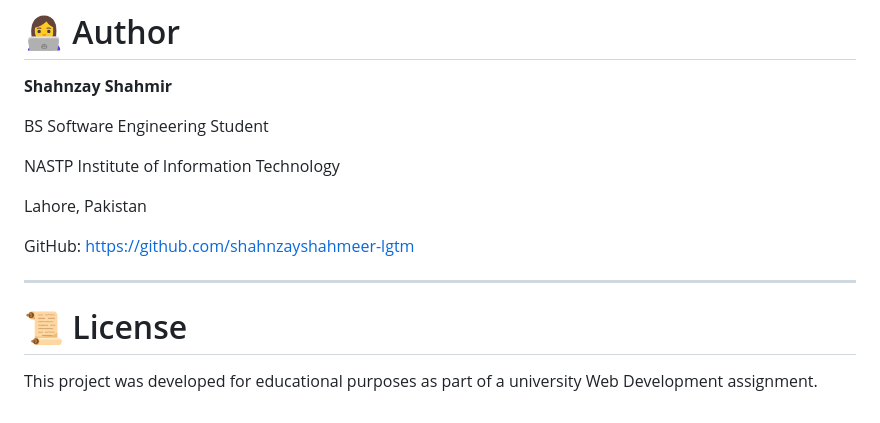
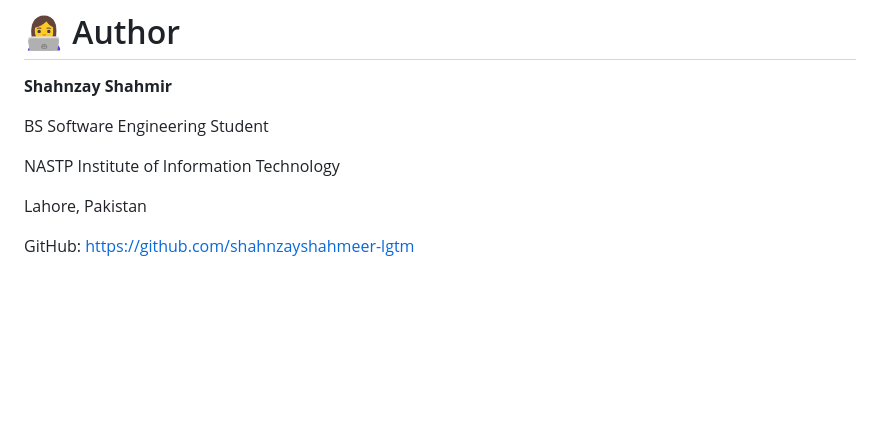
Before and after one commit to shahnzayshahmeer-lgtm/webdev-week2, a Markdown page: README.md, the part around the change. GitHub-like rendering; blank space fills up the shorter version.

```diff
--- a/README.md
+++ b/README.md
@@ -296,9 +296,3 @@ Lahore, Pakistan
 
 GitHub:
 https://github.com/shahnzayshahmeer-lgtm
-
----
-
-# 📜 License
-
-This project was developed for educational purposes as part of a university Web Development assignment.
```
